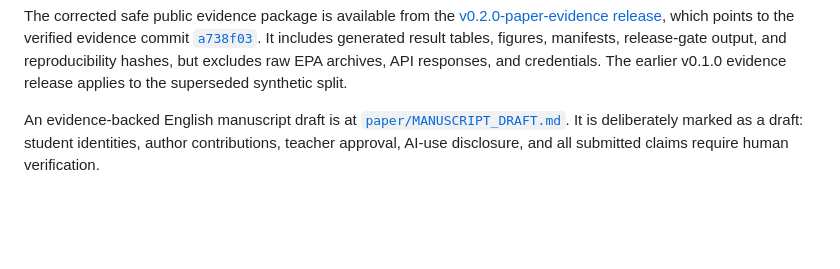
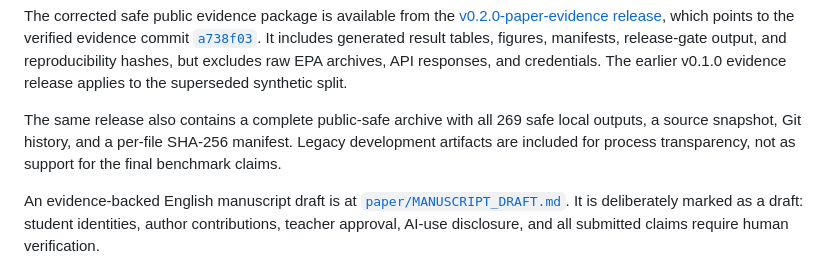
Before and after one commit to cb984-cmd/MetaShift, a Markdown page: README.md, the part around the change. Rendered like a GitHub page; blank space fills up the shorter version.

Commit message:
Document complete public evidence archive
Co-authored-by: Copilot App <223556219+Copilot@users.noreply.github.com>

```diff
--- a/README.md
+++ b/README.md
@@ -85,6 +85,11 @@ It includes generated result tables, figures, manifests, release-gate output,
 and reproducibility hashes, but excludes raw EPA archives, API responses, and
 credentials. The earlier v0.1.0 evidence release applies to the superseded
 synthetic split.
+
+The same release also contains a complete public-safe archive with all 269 safe
+local outputs, a source snapshot, Git history, and a per-file SHA-256 manifest.
+Legacy development artifacts are included for process transparency, not as
+support for the final benchmark claims.
 
 An evidence-backed English manuscript draft is at
 [`paper/MANUSCRIPT_DRAFT.md`](paper/MANUSCRIPT_DRAFT.md). It is deliberately
```
Also changed, not shown: PROJECT_PLAN.md (+4 -0 lines), REPRODUCIBILITY.md (+3 -0 lines).
